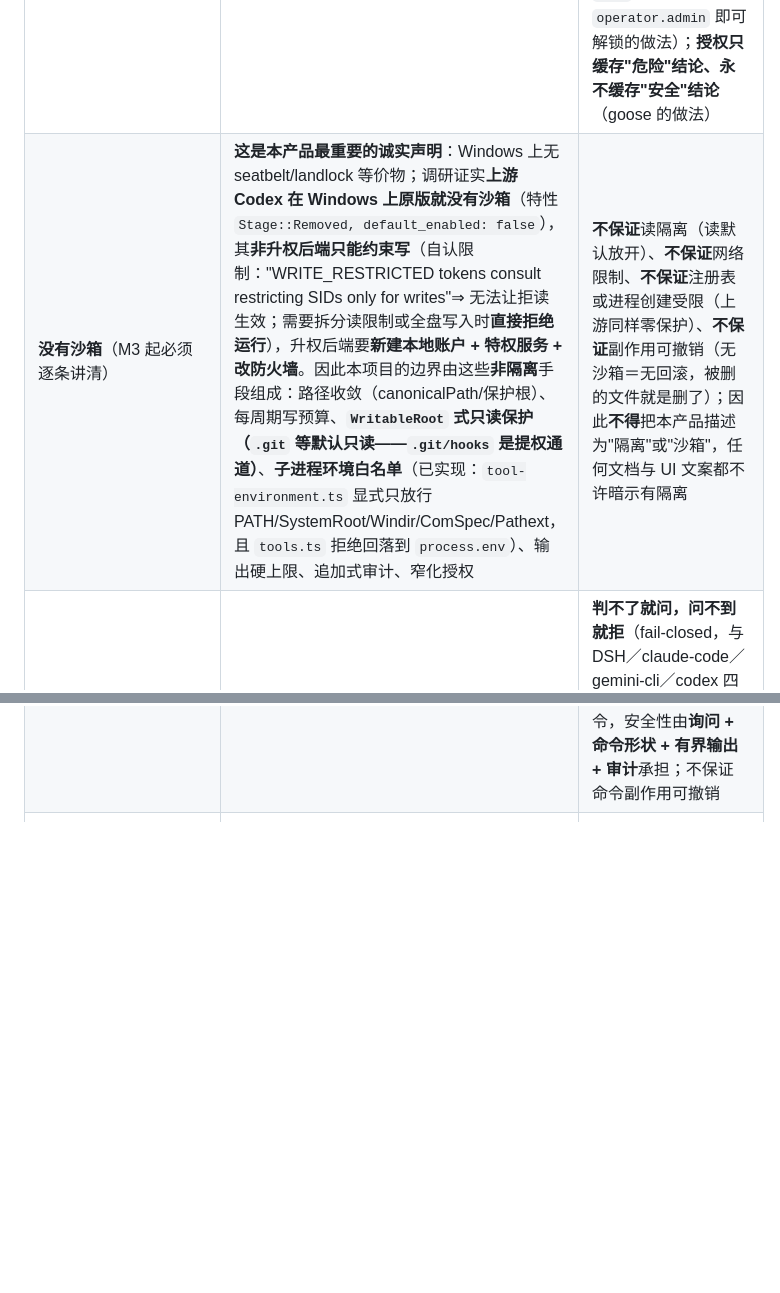
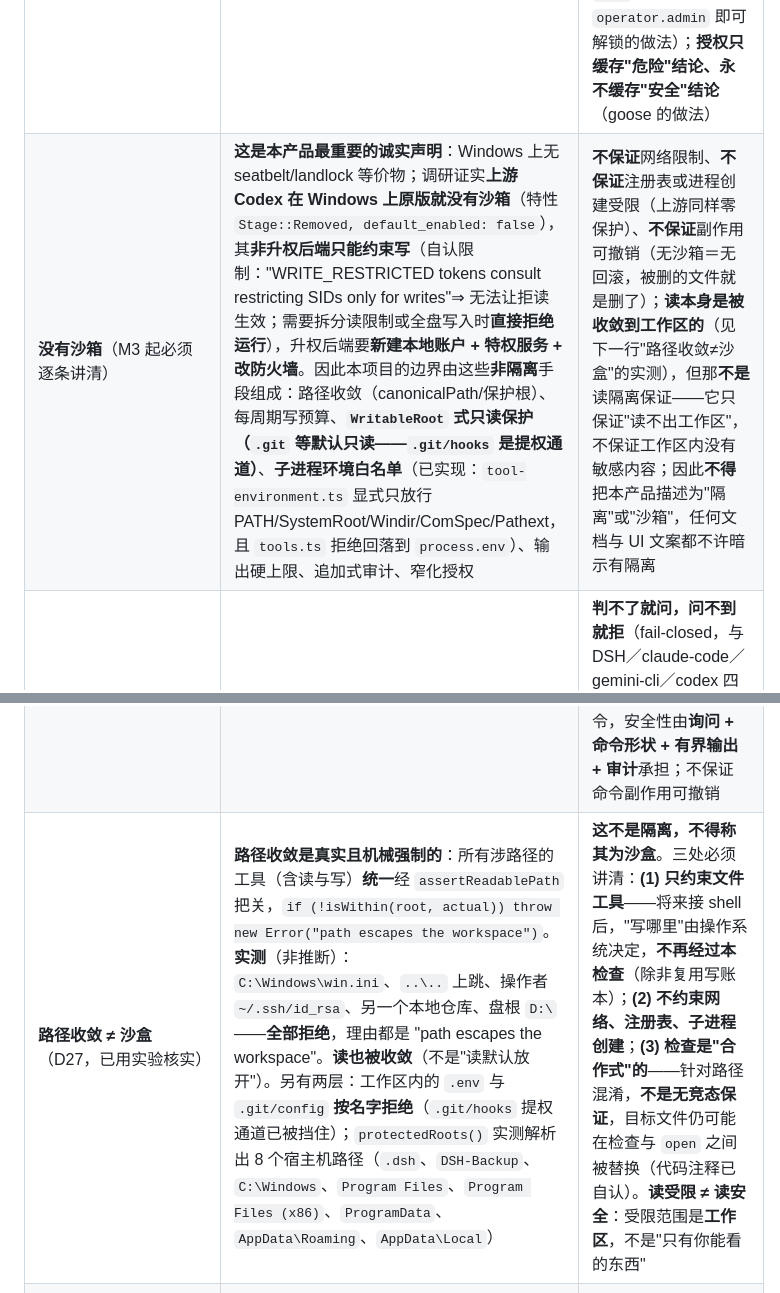
Before and after one commit to WR-Class/personal-agent, a Markdown page: docs/SAFETY.md, 2 parts joined by grey strips. Rendered like a GitHub page; blank space fills up the shorter version.

Commit message:
measure the path boundary instead of describing it
The user said they believed I can read anywhere on their machine and simply choose not to go elsewhere. Half of that is right and half is wrong in the safer direction, and the difference matters because a behaviour I could choose to change is not a boundary. I ran probes against the real function rather than reading it and reasoning. The workspace file is allowed; C:\Windows\win.ini, a parent escape, the operator's .ssh key, another local repository, and a drive root are all refused with path escapes the workspace. The same single function gates reads and writes, since every path-taking tool routes through it, so the safety document's claim that reads are open by default was wrong about this project and is corrected. Two layers sit on top: a .env or .git/config inside the workspace is refused by name, which means the .git/hooks escalation defence was already there, and the protected roots resolve to eight real host paths. The user's underlying instinct was sound and is worth stating precisely: the working directory really is a boundary, and it is called path confinement, not a sandbox. Keeping those names apart matters because conflating them produces three false beliefs - that reads are limited to what I should see, that a command would be equally constrained, and that the network is unreachable. Only the first is even partly true, and its limit is the workspace rather than the user's secrets. Recorded with equal weight: the check is cooperative against path confusion rather than race-free, it governs the file tools alone so a future shell would leave its scope unless the write ledger is reused, and it says nothing about the network, the registry or child processes.

```diff
--- a/docs/SAFETY.md
+++ b/docs/SAFETY.md
@@ -13,9 +13,10 @@
 | **第二自报通道（定义，D26）** | **本项目不采信任何模型的自报成功**——不只是"干活的模型说成功"不算（**第一自报通道**），**"另一个模型说成功/批准"也不算**（**第二自报通道**）。二者**结构上是同一个东西**：都是模型的主观判断，只是换了角色。系统的可信来源**只有机械事实**：写入账本的实际路径、实际工具调用序列、进程退出码、机械比对结果 | **因此不做任何形式的"模型批准模型"**：不采用 Codex 的 `AutoReview`、claude-code 的 `auto` 模式（模型分类器批准）、OpenClaw 的 LLM review、Letta 的 background review。**判不了就问人，问不到就拒绝**——而不是找个模型签字。这条是 D14（基因只从验证成功铸造）、D15（PDRI 机械评估）、D19（验证是证据、评审只是意见且需可校准锚点）的共同依据 |
 | **权限档位（含全权档）** | **提供多个具名档位**（如只读／工作区写入／完全访问），**默认档必须安全**；**全权档是合法档位、被显式记录为意图**——DSH、Codex、claude-code、gemini-cli、crush **全都提供全权模式**，这本身不是缺陷，缺陷是**只给"全开/全关"两档而把安全设计甩给用户**。**移除边界必须落盘**：是"你做了这个决定"（可审计、可回顾、他人可见），**不是**"你恰好有某个权限标签"。即使在全权档，**硬地板仍在**：`ask_user` 自身仍提示、plan 切换被拒、判不了的命令被拒、构建文件保护照常触发 | **仓库自带的配置不得自行提权**——clone 来的仓库不能给自己发全权授权（证据：claude-code 拒绝接受仓库内 `settings.json` 设 `bypassPermissions`，必须写在用户级/管理级配置）。**不接受"权限标签即解锁"**（OpenClaw 的 `full` 仅凭 `operator.admin` 标签）。**两条自我警惕**：不许把"多档位"做成"默认档不安全"；不许把"落盘"做成"弹个确认框就算落盘" |
 | **能力存在性**（第三条轴，D25） | **降低打扰最结构性的手段**：不只是"要不要问/要不要隔离"，而是**本会话里哪些工具根本不存在**——Letta `--tools ""` 原文是"把工具从上下文里整个移除，而不只是加权限门"；OpenClaw 的只读会话**不提供**写工具；grok-cli 的信任记录按 realpath 存在**用户目录而不是仓库里**，所以**克隆来的恶意仓库无法自带授权**。**缺席型拒绝不需要任何人参与** | 这一轴**不替代**其余轴（OpenClaw 原文警告："允许 `exec` 却拒绝 `write` **并不会**让 shell 命令变成只读——限制副作用是沙箱的责任"）；本项目无沙箱，因此**工具存在性 + 授权绑定 + 写预算 + 审计**共同承担，**任何一条单独都不足以称为边界**；**移除文件系统边界必须是显式的落盘选择**，不得由一个权限标签达成（拒绝 OpenClaw `full` 模式那种仅凭 `operator.admin` 即可解锁的做法）；**授权只缓存"危险"结论、永不缓存"安全"结论**（goose 的做法） |
-| **没有沙箱**（M3 起必须逐条讲清） | **这是本产品最重要的诚实声明**：Windows 上无 seatbelt/landlock 等价物；调研证实**上游 Codex 在 Windows 上原版就没有沙箱**（特性 `Stage::Removed, default_enabled: false`），其**非升权后端只能约束写**（自认限制："WRITE_RESTRICTED tokens consult restricting SIDs only for writes"⇒ 无法让拒读生效；需要拆分读限制或全盘写入时**直接拒绝运行**），升权后端要**新建本地账户 + 特权服务 + 改防火墙**。因此本项目的边界由这些**非隔离**手段组成：路径收敛（canonicalPath/保护根）、每周期写预算、**`WritableRoot` 式只读保护（`.git` 等默认只读——`.git/hooks` 是提权通道）**、**子进程环境白名单**（已实现：`tool-environment.ts` 显式只放行 PATH/SystemRoot/Windir/ComSpec/Pathext，且 `tools.ts` 拒绝回落到 `process.env`）、输出硬上限、追加式审计、窄化授权 | **不保证**读隔离（读默认放开）、**不保证**网络限制、**不保证**注册表或进程创建受限（上游同样零保护）、**不保证**副作用可撤销（无沙箱＝无回滚，被删的文件就是删了）；因此**不得**把本产品描述为"隔离"或"沙箱"，任何文档与 UI 文案都不许暗示有隔离 |
+| **没有沙箱**（M3 起必须逐条讲清） | **这是本产品最重要的诚实声明**：Windows 上无 seatbelt/landlock 等价物；调研证实**上游 Codex 在 Windows 上原版就没有沙箱**（特性 `Stage::Removed, default_enabled: false`），其**非升权后端只能约束写**（自认限制："WRITE_RESTRICTED tokens consult restricting SIDs only for writes"⇒ 无法让拒读生效；需要拆分读限制或全盘写入时**直接拒绝运行**），升权后端要**新建本地账户 + 特权服务 + 改防火墙**。因此本项目的边界由这些**非隔离**手段组成：路径收敛（canonicalPath/保护根）、每周期写预算、**`WritableRoot` 式只读保护（`.git` 等默认只读——`.git/hooks` 是提权通道）**、**子进程环境白名单**（已实现：`tool-environment.ts` 显式只放行 PATH/SystemRoot/Windir/ComSpec/Pathext，且 `tools.ts` 拒绝回落到 `process.env`）、输出硬上限、追加式审计、窄化授权 | **不保证**网络限制、**不保证**注册表或进程创建受限（上游同样零保护）、**不保证**副作用可撤销（无沙箱＝无回滚，被删的文件就是删了）；**读本身是被收敛到工作区的**（见下一行"路径收敛≠沙盒"的实测），但那**不是**读隔离保证——它只保证"读不出工作区"，不保证工作区内没有敏感内容；因此**不得**把本产品描述为"隔离"或"沙箱"，任何文档与 UI 文案都不许暗示有隔离 |
 | 权限架构（**设计已定 D22/D23/D24，实现待做**） | **两个正交旋钮**：`sandbox`（结构上什么根本做不到）与 `approval`（什么时候问）**分开**，再用**具名预设**把两者捆成一个"档位"给用户选（不匹配任何预设的组合显示为 `custom`：可见、可离开、**不可选**）。**授权键是四元组** `{会话, 工具, 动作, 路径}`——记住的不是"这个工具以后都行"；**授权有作用域**（仅这一次／本会话／本项目／全局）。**`dontAsk` 档**：不弹窗，但**未被预先批准的就拒绝**——同时满足"不烦人"和"有边界"，且不需要沙箱 | **判不了就问，问不到就拒**（fail-closed，与 DSH／claude-code／gemini-cli／codex 四家的做法一致）；**拒绝是一等结果事实**而非异常，被拒的调用带标记返回，让模型知道是"被拒"不是"命令失败"；**不做"模型分类器自动批准"**（Codex 的 `AutoReview` 把审批交给子代理、claude-code 的 `auto` 模式用模型分类器，本项目**都不采用**——那会引入一直拒绝的第二自报通道，D14/D15/D19）；**不做纯全局 yolo 开关**（本产品会开源，安全默认值要对陌生人负责）；**"完全访问"档是显式选择并被记录为意图，不是没有边界**；内核用 **D23 的单一优先级规则表 + tier 前缀**（Admin > User > Workspace > Extension > Default **不可倒置**，`priority` 上限 999 正是防 tier 溢出），因此降低打扰的每一项功能只能"胜过某条规则"、**结构上无法绕开排序**；**硬地板**：即使最宽松档，`ask_user` 自身仍提示、plan 模式切换被拒、判不了的命令被拒、构建文件保护照常触发；**仓库内自带的策略文件不得自行提权**（gemini 正是因此在默认构建里关掉了 workspace 策略） |
 | 命令执行（M3，**尚未实现**） | **当前：没有任何命令执行能力，这是设计现状而非疏漏**。侦察结论已入 D21，实现将切片进行（切片 1 只读命令 → 切片 2 写型命令并复用写账本 → 切片 3 长时/交互进程）；已定的三条线：**授权收窄到命令形状**（批准一次 ≠ 批准该工具）、**无法静态判定的命令一律询问**（重定向/管道/变量间接/子 shell 都算判不了）、**进上下文的输出有硬上限** | **本机没有沙箱**：Windows 上无 seatbelt/landlock 等价物，本项目**不自建沙箱、也不假装有沙箱**；**静态黑名单不作安全边界**——参考实现自证会漏判（`rm -r` 不算危险、`cmd=rm; $cmd -rf /` 测不出），因此"命令长得危险"只当提示；不保证模型不执行破坏性命令，安全性由**询问 + 命令形状 + 有界输出 + 审计**承担；不保证命令副作用可撤销 |
+| **路径收敛 ≠ 沙盒**（D27，已用实验核实） | **路径收敛是真实且机械强制的**：所有涉路径的工具（含读与写）**统一**经 `assertReadablePath` 把关，`if (!isWithin(root, actual)) throw new Error("path escapes the workspace")`。**实测**（非推断）：`C:\Windows\win.ini`、`..\..` 上跳、操作者 `~/.ssh/id_rsa`、另一个本地仓库、盘根 `D:\`——**全部拒绝**，理由都是 "path escapes the workspace"。**读也被收敛**（不是"读默认放开"）。另有两层：工作区内的 `.env` 与 `.git/config` **按名字拒绝**（`.git/hooks` 提权通道已被挡住）；`protectedRoots()` 实测解析出 8 个宿主机路径（`.dsh`、`DSH-Backup`、`C:\Windows`、`Program Files`、`Program Files (x86)`、`ProgramData`、`AppData\Roaming`、`AppData\Local`） | **这不是隔离，不得称其为沙盒**。三处必须讲清：**(1) 只约束文件工具**——将来接 shell 后，"写哪里"由操作系统决定，**不再经过本检查**（除非复用写账本）；**(2) 不约束网络、注册表、子进程创建**；**(3) 检查是"合作式"的**——针对路径混淆，**不是无竞态保证**，目标文件仍可能在检查与 `open` 之间被替换（代码注释已自认）。**读受限 ≠ 读安全**：受限范围是**工作区**，不是"只有你能看的东西" |
 | 蜂群基因库 | 基因铸造是操作者显式 CLI 动作（`--mint-gene`），模型无法铸造或改库——准入门禁：只从验证成功的经验铸造（D14）；库是 agent home 内追加式 JSONL，只追加不改写；runtime 只读选择并注入 strategy/avoid 文本；**基因 constraints 现在是机械强制**（见下一行），且**不注入提示词**——写进提示词的约束只是建议 | "验证"= 轮完成 + 声明比对 + 操作者铸造；**命令类声明在无 shell 时无法执行**（一律 `unverifiable`），因此"测试真的通过"仍未被机械证明；注入的基因文本是建议性上下文，非强制约束 |
 | 验证声明与比对 | 基因的 `validation` 是结构化声明，轮末逐条对**日志已记录的事实**比对（写入账本的实际路径、实际工具调用序列），三态 `met`/`unmet`/`unverifiable`；被推翻的声明使本轮降为 `partial`；`mintGene` 在**铸造时**就拒绝畸形声明（而非等到比较时静默算作通过） | **不执行任何命令**：无 shell，`command` 声明一律 `unverifiable`，**明写"无法判定"而绝不假装跑过**；不做语义/模糊匹配（不猜"测试通过"是什么意思）；不由模型判定声明成立；`unverifiable` 不降低轮次评价 |
 | 每周期写预算 | 六个文件工具在**执行之前**过每周期账本：不同路径精确计文件、内容可读时计行、读不出内容就记 `null` **不估算**、路径都读不出的写入照样占匿名名额（畸形参数买不到预算）；**选中基因的 `maxFiles`/`maxLines` 即本轮预算**，无基因轮用默认 3 文件/200 行；被拒写入根本没发生（不留半写文件、不留悬空工具关联），拒绝写回对话并记 `audit(denied)`；`WriteBudgetError` 归 `failureClass=budget` | **不覆盖 shell 造成的写入**（无 shell；M3 接入时须复用同一账本）；账本是每周期、不跨周期累计；无"整轮不许写"的表达（零预算被参数守卫拒绝）；行数按内容行数计，不改写"实际diff行"的语义 |
```
Also changed, not shown: docs/REFERENCE_DECISIONS.md (+2 -0 lines).
